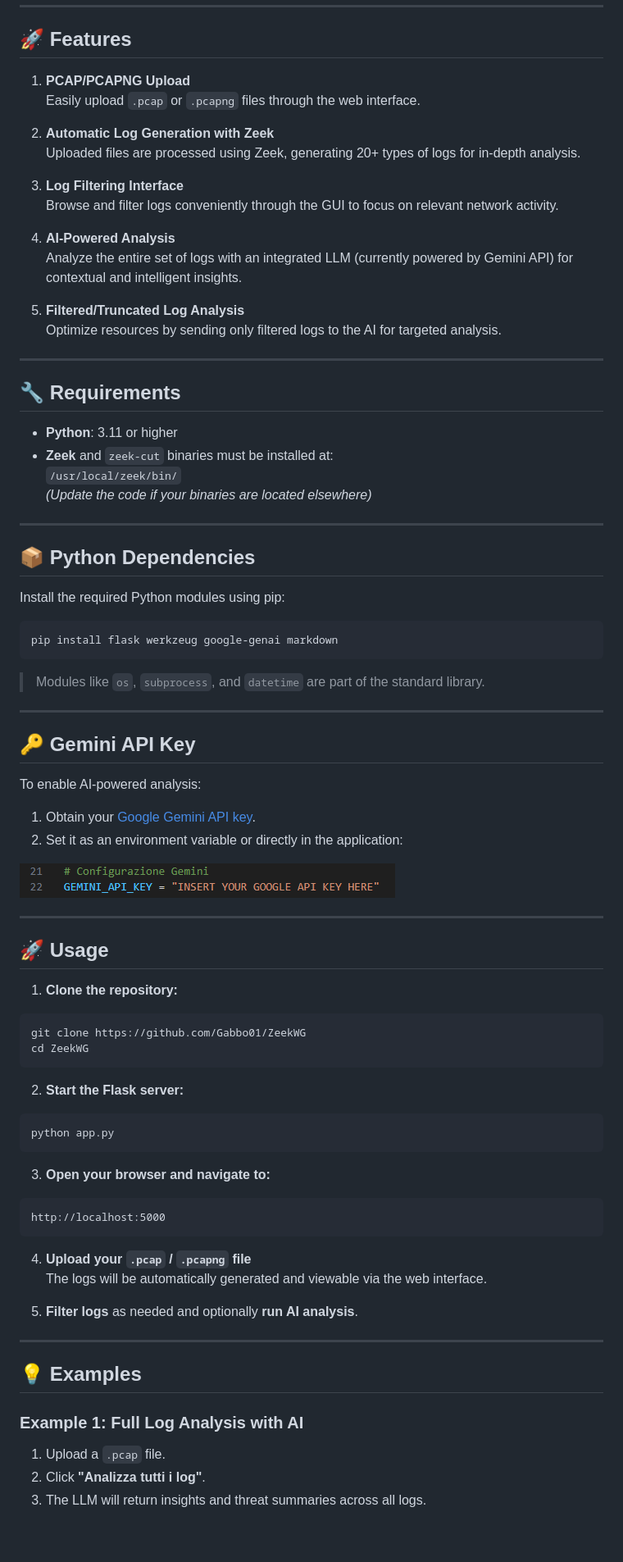
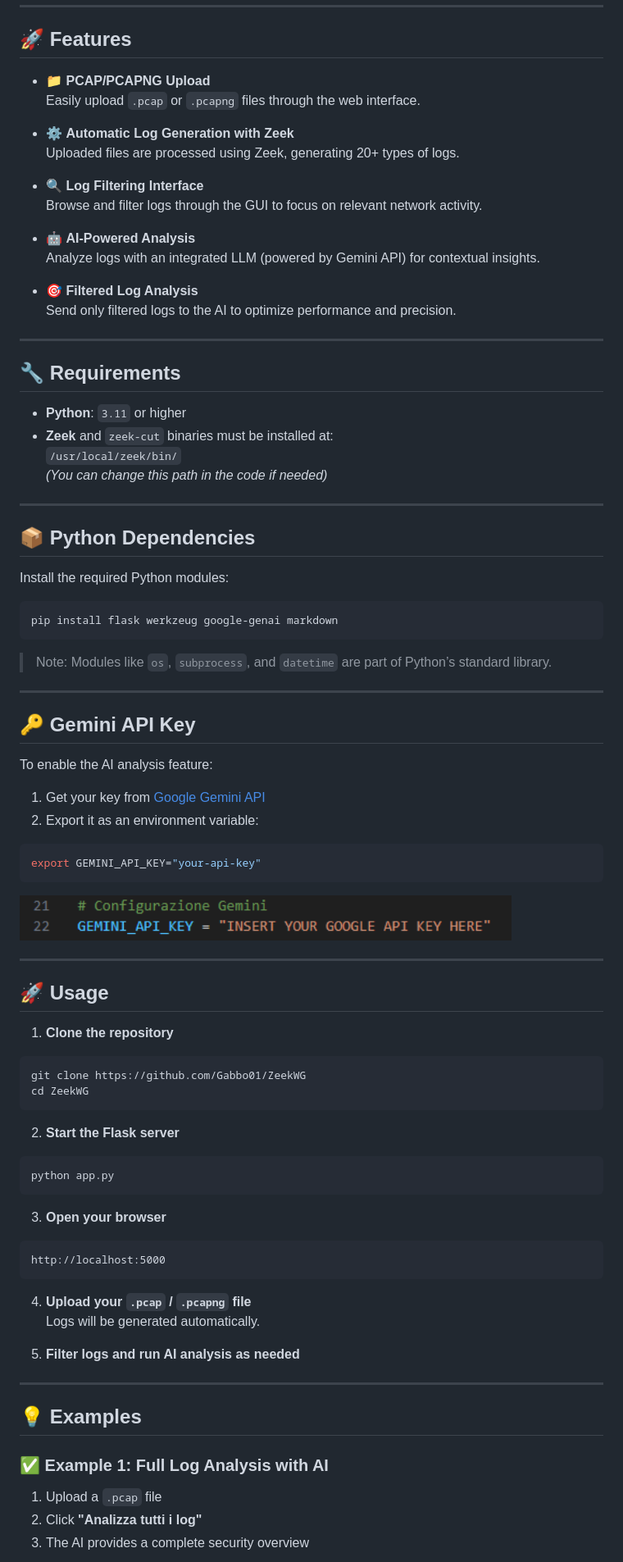
Before and after one commit to Gabbo01/ZeekWG, a Markdown page: README.md, the part around the change printed below. Shown: that part at 82% size. GitHub-like rendering; blank space fills up the shorter version.

````diff
--- a/README.md
+++ b/README.md
@@ -26,89 +30,92 @@
 
 ## 🚀 Features
 
-1. **PCAP/PCAPNG Upload**
-   Easily upload `.pcap` or `.pcapng` files through the web interface.
+- 📁 **PCAP/PCAPNG Upload**
+  Easily upload `.pcap` or `.pcapng` files through the web interface.
 
-2. **Automatic Log Generation with Zeek**
-   Uploaded files are processed using Zeek, generating 20+ types of logs for in-depth analysis.
+- ⚙️ **Automatic Log Generation with Zeek**
+  Uploaded files are processed using Zeek, generating 20+ types of logs.
 
-3. **Log Filtering Interface**
-   Browse and filter logs conveniently through the GUI to focus on relevant network activity.
+- 🔍 **Log Filtering Interface**
+  Browse and filter logs through the GUI to focus on relevant network activity.
 
-4. **AI-Powered Analysis**
-   Analyze the entire set of logs with an integrated LLM (currently powered by Gemini API) for contextual and intelligent insights.
+- 🤖 **AI-Powered Analysis**
+  Analyze logs with an integrated LLM (powered by Gemini API) for contextual insights.
 
-5. **Filtered/Truncated Log Analysis**
-   Optimize resources by sending only filtered logs to the AI for targeted analysis.
+- 🎯 **Filtered Log Analysis**
+  Send only filtered logs to the AI to optimize performance and precision.
 
 ---
 
 ## 🔧 Requirements
 
-- **Python**: 3.11 or higher
+- **Python**: `3.11` or higher
 - **Zeek** and `zeek-cut` binaries must be installed at:
   `/usr/local/zeek/bin/`
-  *(Update the code if your binaries are located elsewhere)*
+  *(You can change this path in the code if needed)*
 
 ---
 
 ## 📦 Python Dependencies
 
-Install the required Python modules using pip:
+Install the required Python modules:
 
 ```bash
 pip install flask werkzeug google-genai markdown
 ```
 
-> Modules like `os`, `subprocess`, and `datetime` are part of the standard library.
+> Note: Modules like `os`, `subprocess`, and `datetime` are part of Python’s standard library.
 
 ---
 
 ## 🔑 Gemini API Key
 
-To enable AI-powered analysis:
+To enable the AI analysis feature:
 
-1. Obtain your [Google Gemini API key](https://ai.google.dev/gemini-api/docs/quickstart).
-2. Set it as an environment variable or directly in the application:
+1. Get your key from [Google Gemini API](https://ai.google.dev/gemini-api/docs/quickstart)
+2. Export it as an environment variable:
 
+```bash
+export GEMINI_API_KEY="your-api-key"
+```
 
-![Zeek Web GUI Screenshot](images/googleapikey.png)
+<img src="images/googleapikey.png" alt="Set Google API Key" width="600"/>
 
 ---
 
 ## 🚀 Usage
 
-1. **Clone the repository:**
+1. **Clone the repository**
 
 ```bash
 git clone https://github.com/Gabbo01/ZeekWG
 cd ZeekWG
 ```
 
-2. **Start the Flask server:**
+2. **Start the Flask server**
 
 ```bash
 python app.py
 ```
 
-3. **Open your browser and navigate to:**
+3. **Open your browser**
 
 ```
 http://localhost:5000
 ```
 
 4. **Upload your `.pcap` / `.pcapng` file**
-   The logs will be automatically generated and viewable via the web interface.
+   Logs will be generated automatically.
 
-5. **Filter logs** as needed and optionally **run AI analysis**.
+5. **Filter logs and run AI analysis as needed**
 
 ---
 
 ## 💡 Examples
 
-### Example 1: Full Log Analysis with AI
+### ✅ Example 1: Full Log Analysis with AI
 
-1. Upload a `.pcap` file.
-2. Click **"Analizza tutti i log"**.
-3. The LLM will return insights and threat summaries across all logs.
+1. Upload a `.pcap` file
+2. Click **"Analizza tutti i log"**
+3. The AI provides a complete security overview
 
````
Also changed, not shown: other parts of README.md (+20 -14 lines).
